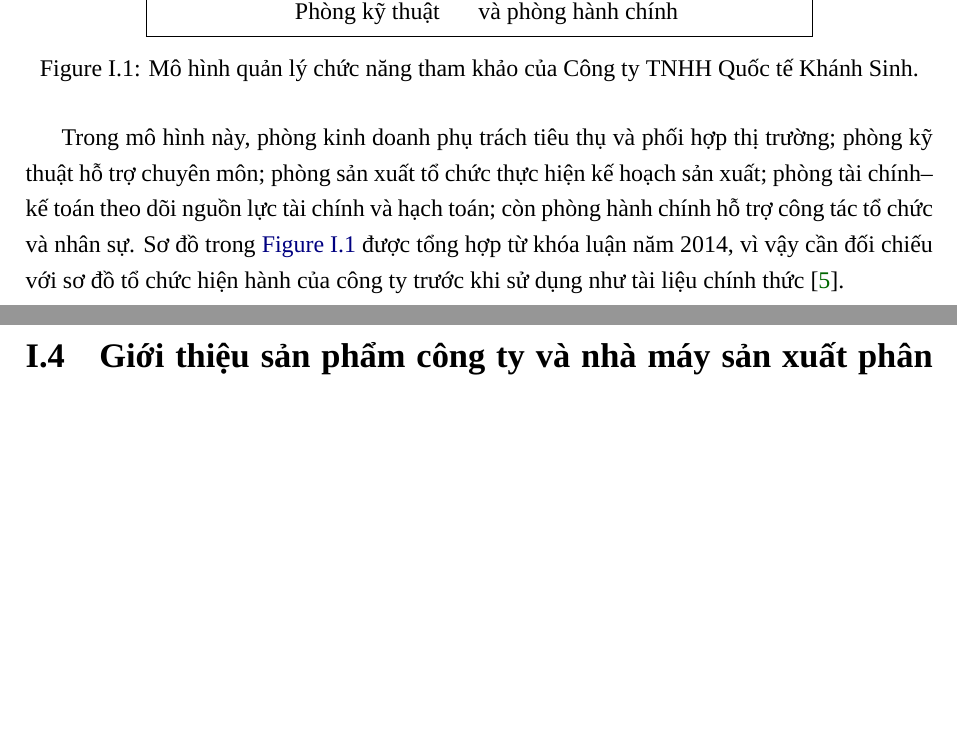
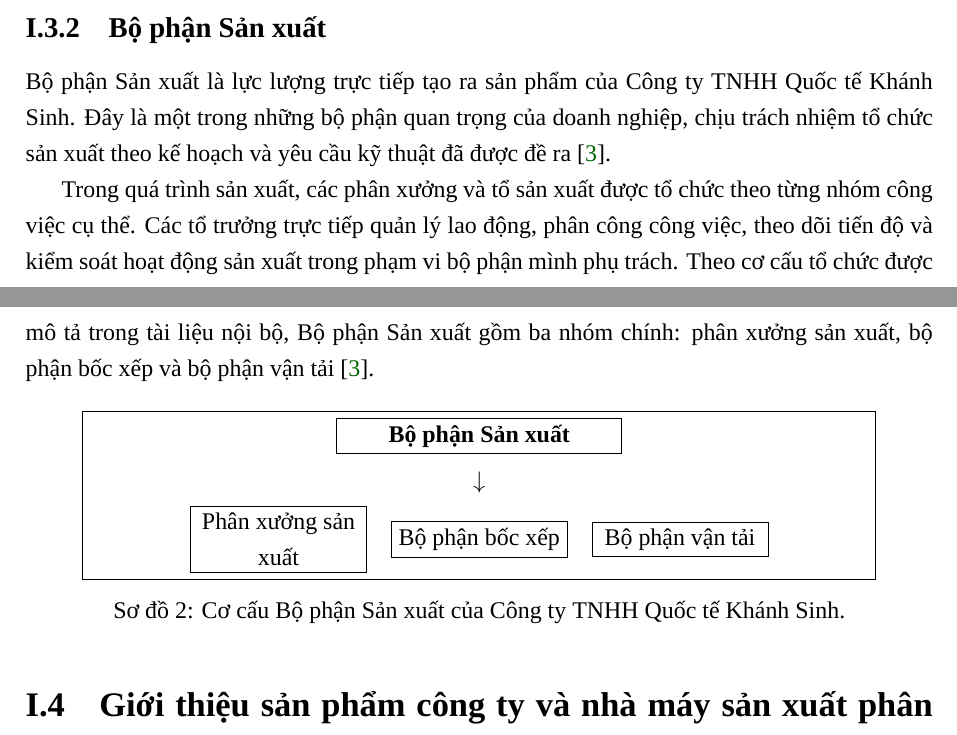
Before and after one commit to pnhatminh/report_intern_1, a LaTeX thesis (main.tex): two parts of pages 11 and 12 of 21 before the commit and two parts of pages 12 and 13 of 22 after it, joined at a grey line, cut at the place of the change, the shorter picture padded with empty space. Compiled offline with XeLaTeX; a missing font is replaced by an installed copy or a similar font.

Commit message:
feat: add so do bo may

```diff
--- a/main.tex
+++ b/main.tex
@@ -164,8 +172,2 @@ Theo khóa luận của Nguyễn Thị Huyền, bộ máy quản lý của công
 \begin{figure}[H]
   \centering
-  \fbox{\parbox{0.72\textwidth}{\centering
-    \textbf{Giám đốc điều hành}\\[0.5em]
-    \rule{0.9\linewidth}{0.4pt}\\[-0.2em]
-    \begin{tabular}{cc}
-      Phòng kinh doanh & \shortstack{Phòng tài chính--\\kế toán} \\
-      Phòng kỹ thuật & \shortstack{Phòng sản xuất\\và phòng hành chính}
@@ -172,10 +185,25 @@ Theo khóa luận của Nguyễn Thị Huyền, bộ máy quản lý của công
+\subsection{Bộ phận Sản xuất}
+Bộ phận Sản xuất là lực lượng trực tiếp tạo ra sản phẩm của Công ty TNHH Quốc tế Khánh Sinh. Đây là một trong những bộ phận quan trọng của doanh nghiệp, chịu trách nhiệm tổ chức sản xuất theo kế hoạch và yêu cầu kỹ thuật đã được đề ra \cite{company-internal-document}.
+
+Trong quá trình sản xuất, các phân xưởng và tổ sản xuất được tổ chức theo từng nhóm công việc cụ thể. Các tổ trưởng trực tiếp quản lý lao động, phân công công việc, theo dõi tiến độ và kiểm soát hoạt động sản xuất trong phạm vi bộ phận mình phụ trách. Theo cơ cấu tổ chức được mô tả trong tài liệu nội bộ, Bộ phận Sản xuất gồm ba nhóm chính: phân xưởng sản xuất, bộ phận bốc xếp và bộ phận vận tải \cite{company-internal-document}.
+
+{\renewcommand{\figurename}{Sơ đồ}
+\renewcommand{\thefigure}{\arabic{figure}}
+\begin{figure}[H]
+  \centering
+  \fbox{\parbox{0.86\textwidth}{\centering
+    \fbox{\parbox{0.30\textwidth}{\centering \textbf{Bộ phận Sản xuất}}}\\[0.45em]
+    $\downarrow$\\[0.45em]
+    \begin{tabular}{ccc}
+      \fbox{\parbox{0.18\textwidth}{\centering Phân xưởng sản xuất}} &
+      \fbox{\parbox{0.18\textwidth}{\centering Bộ phận bốc xếp}} &
+      \fbox{\parbox{0.18\textwidth}{\centering Bộ phận vận tải}}
     \end{tabular}
   }}
-  \caption{Mô hình quản lý chức năng tham khảo của Công ty TNHH Quốc tế Khánh Sinh.}
-  \label{fig:khanh-sinh-management-model}
+  \caption{Cơ cấu Bộ phận Sản xuất của Công ty TNHH Quốc tế Khánh Sinh.}
+  \label{fig:khanh-sinh-production-structure}
 \end{figure}
-
-Trong mô hình này, phòng kinh doanh phụ trách tiêu thụ và phối hợp thị trường; phòng kỹ thuật hỗ trợ chuyên môn; phòng sản xuất tổ chức thực hiện kế hoạch sản xuất; phòng tài chính--kế toán theo dõi nguồn lực tài chính và hạch toán; còn phòng hành chính hỗ trợ công tác tổ chức và nhân sự. Sơ đồ trong \cref{fig:khanh-sinh-management-model} được tổng hợp từ khóa luận năm 2014, vì vậy cần đối chiếu với sơ đồ tổ chức hiện hành của công ty trước khi sử dụng như tài liệu chính thức \cite{thanglong-thesis}.
+}
 
 \section{Giới thiệu sản phẩm công ty và nhà máy sản xuất phân bón}
 Website chính thức giới thiệu danh mục sản phẩm của công ty gồm phân bón hữu cơ, sản phẩm Fvieu, phân bón một màu, phân bón đa màu và phân đơn \cite{company-home}. Trong đó, Fvieu là nhóm sản phẩm có nhiều công thức NPK phục vụ các nhu cầu dinh dưỡng khác nhau của cây trồng; các sản phẩm tiêu biểu gồm NPK Fvieu 10-3-25, 15-15-15+TE và 13-8-12 \cite{company-fvieu-products}.
```
Also changed, not shown: so_do_bo_may.png (added), main.tex (23 more changed lines), 1 other file.
